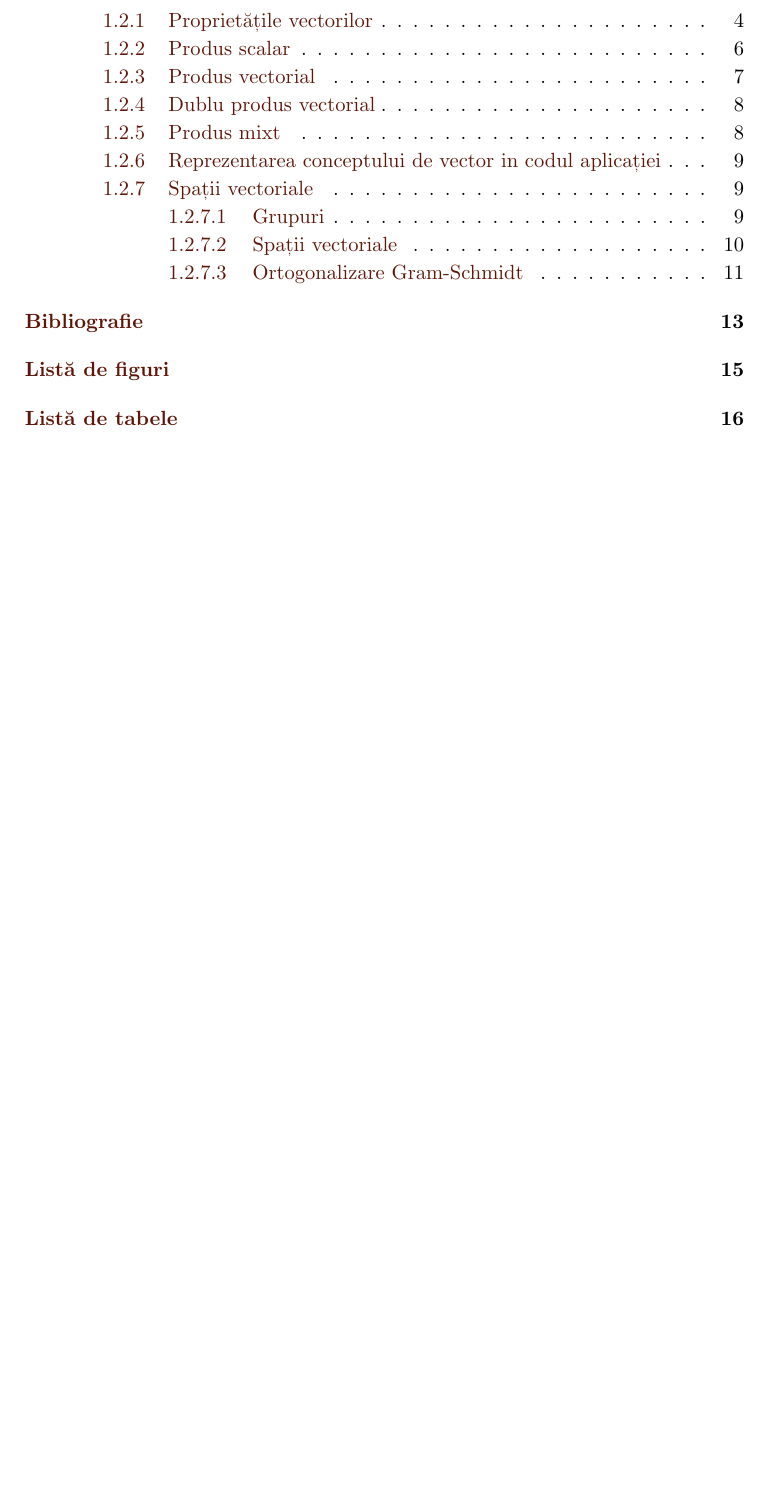
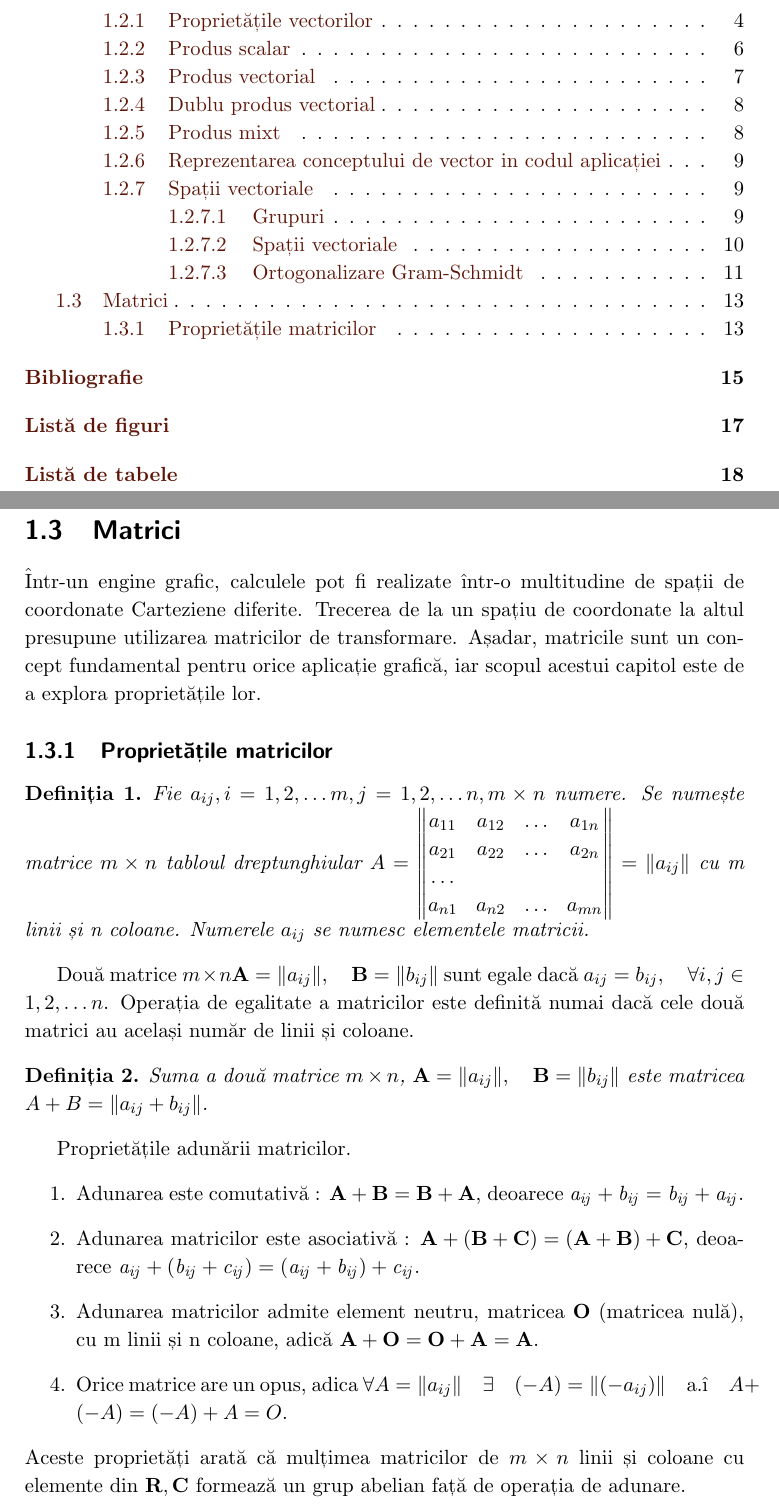
Before and after one commit to adihodos/lucrare_licenta, a LaTeX book (lucrare_main.tex, which reads capitolul1/matrici.tex): part of page 5 of 22 before the commit and two parts of pages 5 and 19 of 24 after it, the two joined at a grey line, cut so that both start at the same text, the shorter picture padded with empty space. Compiled offline with pdfLaTeX.

Commit message:
Started matrix chapter

```diff
--- /dev/null
+++ b/capitolul1/matrici.tex
@@ -0,0 +1,55 @@
+\section{Matrici}
+\label{ch1:sec_matrix}
+
+Într-un engine grafic, calculele pot fi realizate într-o multitudine de spații
+de coordonate Carteziene diferite. Trecerea de la un spațiu de coordonate la
+altul presupune utilizarea matricilor de transformare. Așadar, matricile sunt un
+concept fundamental pentru orice aplicație grafică, iar scopul acestui capitol
+este de a explora proprietățile lor.
+
+\subsection{Proprietățile matricilor}
+\label{ch1:sec_matrix:sub_matrix_properties}
+
+\newtheorem{th_matrixdef}{Definiția}
+\begin{th_matrixdef}
+Fie $a_{ij}, i = 1, 2, \dots m, j = 1, 2, \dots n, m \times n$ numere. Se
+numește matrice $m \times n$ tabloul dreptunghiular
+$
+A =
+\begin{Vmatrix}
+a_{11} & a_{12} & \dots & a_{1n} \\
+a_{21} & a_{22} & \dots & a_{2n} \\
+\dots \\
+a_{n1} & a_{n2} & \dots & a_{mn}
+\end{Vmatrix} = \Vert a_{ij} \Vert
+$ cu m linii și n coloane. Numerele $a_{ij}$ se numesc elementele matricii.
+\end{th_matrixdef}
+
+Două matrice $m \times n \mathbf{A} = \Vert a_{ij} \Vert, \quad
+\mathbf{B} = \Vert b_{ij} \Vert$ sunt egale dacă $a_{ij} = b_{ij}, \quad
+\forall i,j \in {1, 2, \dots n}$. Operația de egalitate a matricilor este
+definită numai dacă cele două matrici au același număr de linii și coloane.
+
+\newtheorem{th_matrixadd}[th_matrixdef]{Definiția}
+\begin{th_matrixadd}
+Suma a două matrice $m \times n$, $\mathbf{A} = \Vert a_{ij} \Vert, \quad
+\mathbf{B} = \Vert b_{ij} \Vert$ este matricea $A + B = \Vert a_{ij} + b_{ij}
+\Vert$.
+\end{th_matrixadd}
+
+Proprietățile adunării matricilor.
+\begin{enumerate}
+  \item Adunarea este comutativă : $\mathbf{A + B = B + A}$, deoarece
+  $\mathit{a_{ij} + b_{ij} = b_{ij} + a_{ij}}$.
+  \item Adunarea matricilor este asociativă : $\mathbf{A + (B + C) = (A + B) +
+  C}$, deoarece $\mathit{a_{ij} + (b_{ij} + c_{ij}) = (a_{ij} + b_{ij}) +
+  c_{ij}}$.
+  \item Adunarea matricilor admite element neutru, matricea \textbf{O}
+  (matricea nulă), cu m linii și n coloane, adică $\mathbf{A + O = O + A = A}$.
+  \item Orice matrice are un opus, adica $\forall A = \Vert a_{ij} \Vert \quad
+   \exists \quad (-A) = \Vert (-a_{ij}) \Vert \quad \text{a.î} \quad
+   A + (-A) = (-A) + A = O$.
+\end{enumerate}
+Aceste proprietăți arată că mulțimea matricilor de $m \times n$ linii și
+coloane cu elemente din $\mathbf{R, C}$ formează un grup abelian față de
+operația de adunare.
```
Also changed, not shown: lucrare_main.tex (+1 -0 lines), 1 other file.
